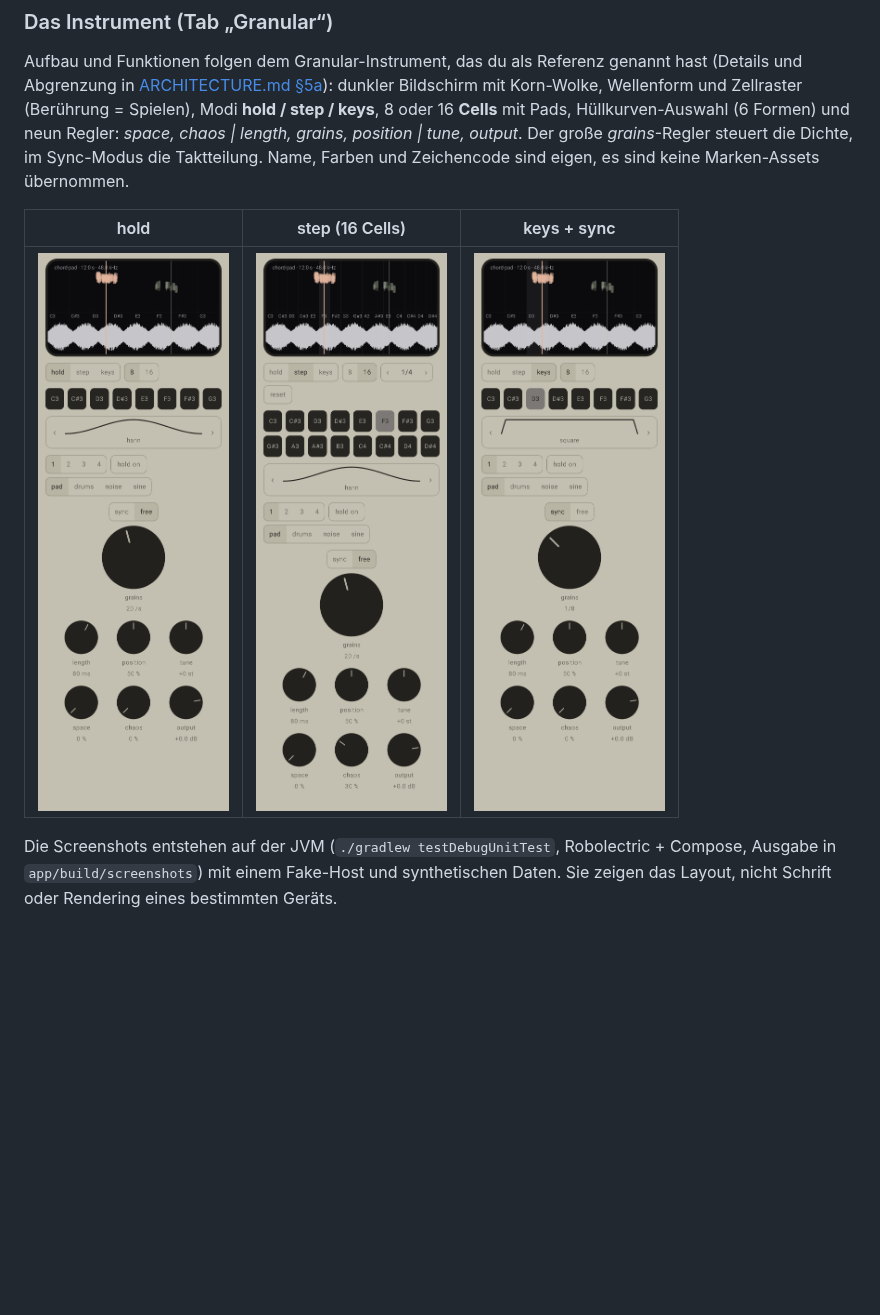
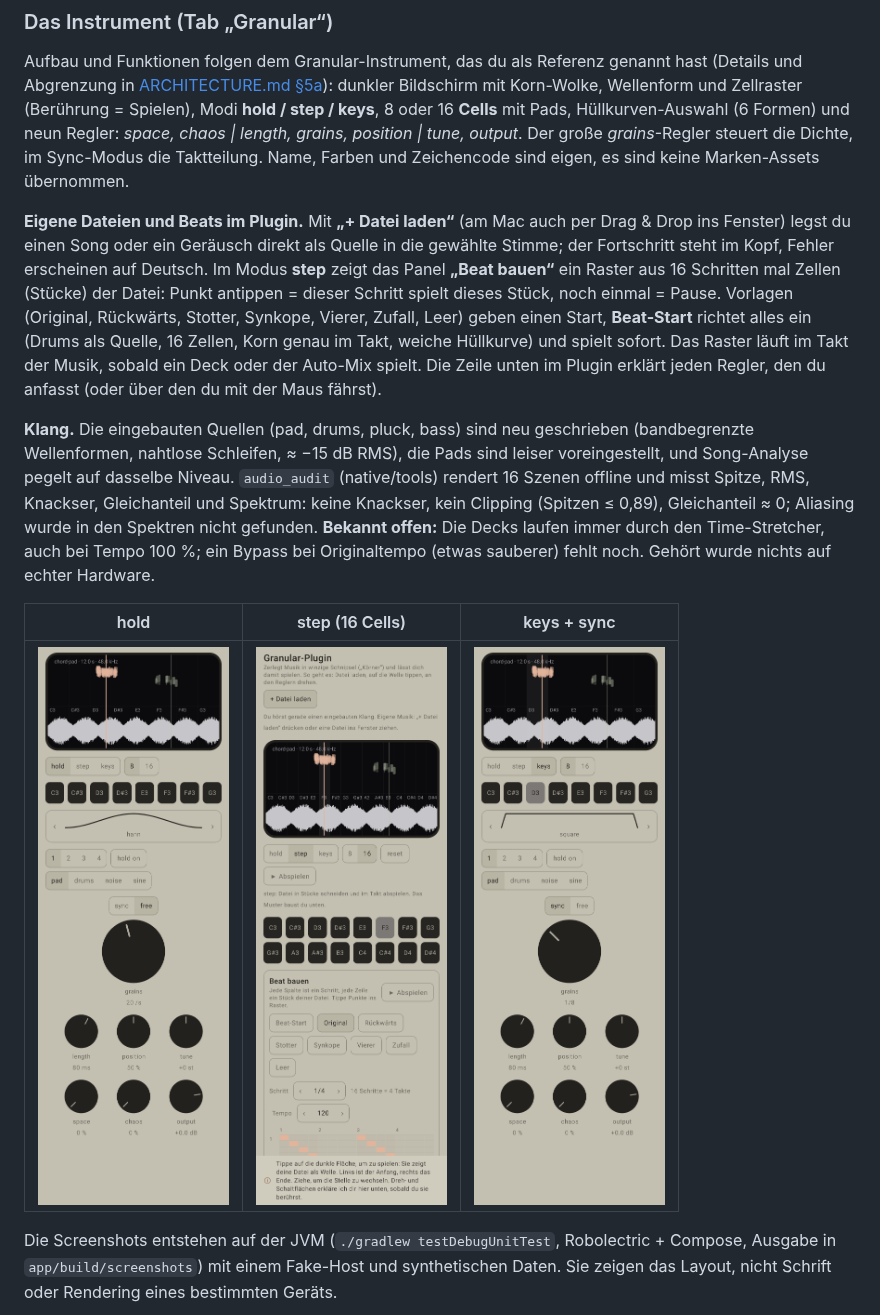
Before and after one commit to dconair/Autom3tric, a Markdown page: README.md, the part around one of its changes. Drawn GitHub-style; pictures changed too: docs/screenshots/instrument_step16.png; blank space fills up the shorter version.

```diff
--- a/README.md
+++ b/README.md
@@ -121,6 +129,17 @@ Zellraster (Berührung = Spielen), Modi **hold / step / keys**, 8 oder 16 **Cell
 neun Regler: *space, chaos | length, grains, position | tune, output*. Der große *grains*-Regler steuert die Dichte, im
 Sync-Modus die Taktteilung. Name, Farben und Zeichencode sind eigen, es sind keine Marken-Assets übernommen.
 
+**Eigene Dateien und Beats im Plugin.** Mit **„+ Datei laden“** (am Mac auch per Drag & Drop ins Fenster) legst du einen Song oder ein Geräusch direkt als Quelle in die gewählte Stimme;
+der Fortschritt steht im Kopf, Fehler erscheinen auf Deutsch. Im Modus **step** zeigt das Panel **„Beat bauen“** ein Raster aus 16 Schritten mal Zellen (Stücke) der Datei:
+Punkt antippen = dieser Schritt spielt dieses Stück, noch einmal = Pause. Vorlagen (Original, Rückwärts, Stotter, Synkope, Vierer, Zufall, Leer) geben einen Start,
+**Beat-Start** richtet alles ein (Drums als Quelle, 16 Zellen, Korn genau im Takt, weiche Hüllkurve) und spielt sofort. Das Raster läuft im Takt der Musik, sobald ein Deck oder der Auto-Mix spielt.
+Die Zeile unten im Plugin erklärt jeden Regler, den du anfasst (oder über den du mit der Maus fährst).
+
+**Klang.** Die eingebauten Quellen (pad, drums, pluck, bass) sind neu geschrieben (bandbegrenzte Wellenformen, nahtlose Schleifen, ≈ −15 dB RMS), die Pads sind leiser voreingestellt,
+und Song-Analyse pegelt auf dasselbe Niveau. `audio_audit` (native/tools) rendert 16 Szenen offline und misst Spitze, RMS, Knackser, Gleichanteil und Spektrum:
+keine Knackser, kein Clipping (Spitzen ≤ 0,89), Gleichanteil ≈ 0; Aliasing wurde in den Spektren nicht gefunden. **Bekannt offen:** Die Decks laufen immer durch den Time-Stretcher, auch bei Tempo 100 %;
+ein Bypass bei Originaltempo (etwas sauberer) fehlt noch. Gehört wurde nichts auf echter Hardware.
+
 | hold | step (16 Cells) | keys + sync |
 |---|---|---|
 | ![hold](docs/screenshots/instrument_hold.png) | ![step](docs/screenshots/instrument_step16.png) | ![keys](docs/screenshots/instrument_keys_sync.png) |
```
Also changed, not shown: other parts of README.md (+8 -0 lines), docs/ARCHITECTURE.md (+7 -0 lines), docs/screenshots/desktop_step16.png, docs/screenshots/guide_auto_mix.png (added), docs/screenshots/guide_plugin_beat.png (added), 13 other files.
